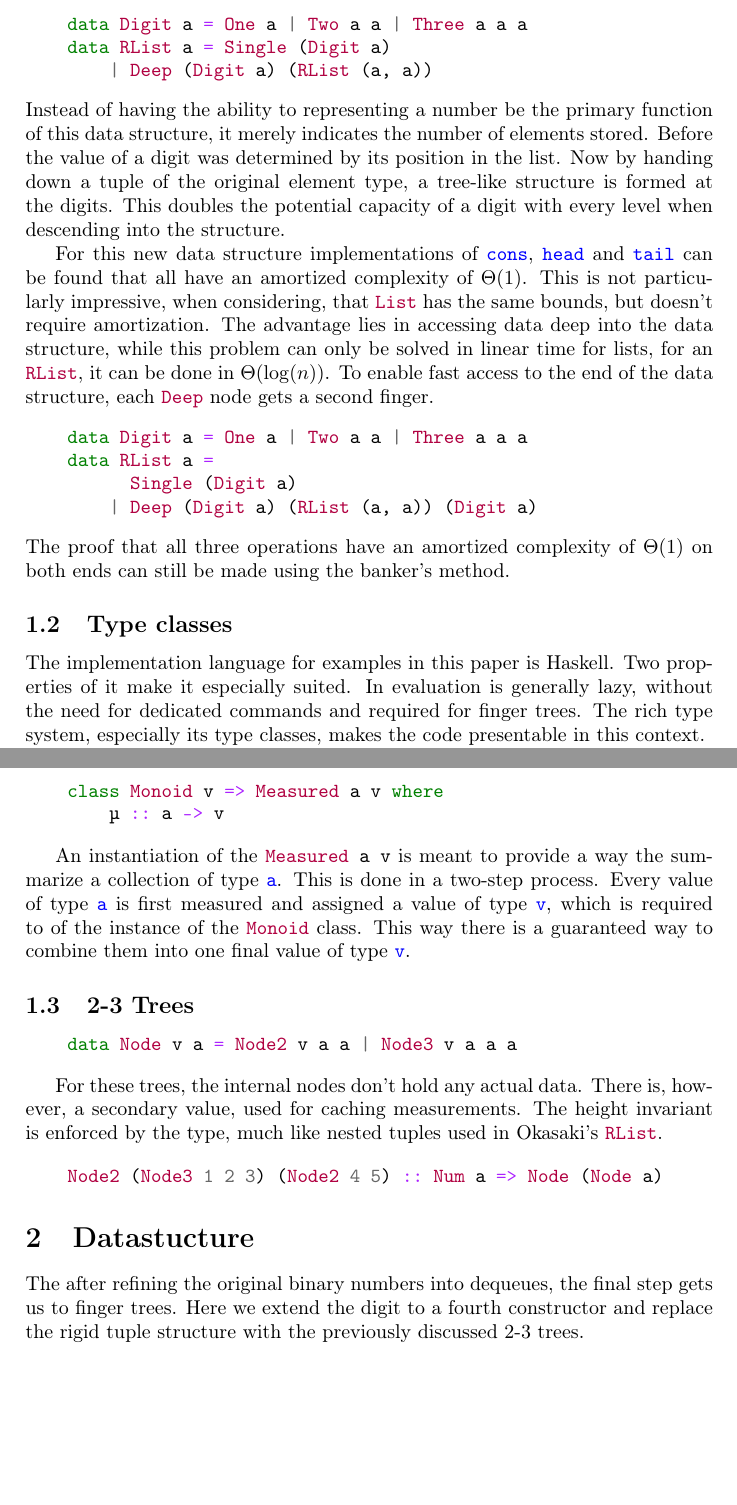
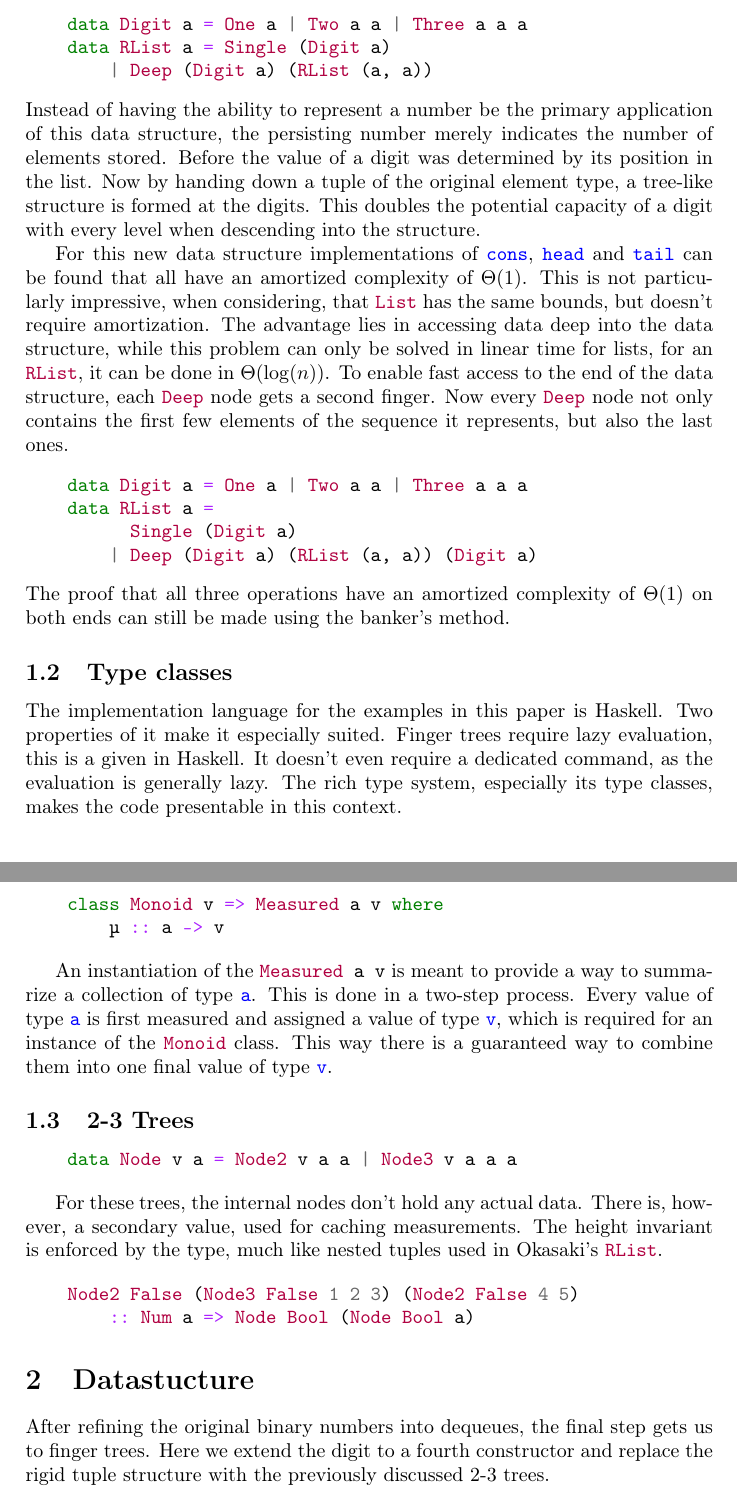
Before and after one commit to fabiomadge/Arbeiten, a LaTeX paper (Masterseminar/arbeit.tex, which reads Masterseminar/tex/datastructure.tex, Masterseminar/tex/introduction.tex): two parts of pages 2 and 3 of 10, joined at a grey line, cut so that both start at the same text, the shorter picture padded with empty space. Compiled offline with pdfLaTeX.

Commit message:
incorporate Shuwei's review

```diff
--- a/Masterseminar/tex/datastructure.tex
+++ b/Masterseminar/tex/datastructure.tex
@@ -1,4 +1,4 @@
-The after refining the original binary numbers into dequeues, the final step gets us to finger trees. Here we extend the digit to a fourth constructor and replace the rigid tuple structure with the previously discussed 2-3 trees.
+After refining the original binary numbers into dequeues, the final step gets us to finger trees. Here we extend the digit to a fourth constructor and replace the rigid tuple structure with the previously discussed 2-3 trees.
 
 \begin{minted}{Haskell}
     data Digit a = One a | Two a a | Three a a a | Four a a a a
--- a/Masterseminar/tex/introduction.tex
+++ b/Masterseminar/tex/introduction.tex
@@ -23,8 +23,8 @@ To turn this into a useful data structure, we have to add data to the digits and
     data RList a = Single (Digit a)
         | Deep (Digit a) (RList (a, a))
 \end{minted}
-Instead of having the ability to representing a number be the primary function of this data structure, it merely indicates the number of elements stored. Before the value of a digit was determined by its position in the list. Now by handing down a tuple of the original element type, a tree-like structure is formed at the digits. This doubles the potential capacity of a digit with every level when descending into the structure.\par
-For this new data structure implementations of \mintinline{Haskell}{cons}, \mintinline{Haskell}{head} and \mintinline{Haskell}{tail} can be found that all have an amortized complexity of \(\Theta(1)\). This is not particularly impressive, when considering, that \mintinline{Haskell}{List} has the same bounds, but doesn't require amortization. The advantage lies in accessing data deep into the data structure, while this problem can only be solved in linear time for lists, for an \mintinline{Haskell}{RList}, it can be done in \(\Theta(\log (n))\). To enable fast access to the end of the data structure, each \mintinline{Haskell}{Deep} node gets a second finger.
+Instead of having the ability to represent a number be the primary application of this data structure, the persisting number merely indicates the number of elements stored. Before the value of a digit was determined by its position in the list. Now by handing down a tuple of the original element type, a tree-like structure is formed at the digits. This doubles the potential capacity of a digit with every level when descending into the structure.\par
+For this new data structure implementations of \mintinline{Haskell}{cons}, \mintinline{Haskell}{head} and \mintinline{Haskell}{tail} can be found that all have an amortized complexity of \(\Theta(1)\). This is not particularly impressive, when considering, that \mintinline{Haskell}{List} has the same bounds, but doesn't require amortization. The advantage lies in accessing data deep into the data structure, while this problem can only be solved in linear time for lists, for an \mintinline{Haskell}{RList}, it can be done in \(\Theta(\log (n))\). To enable fast access to the end of the data structure, each \mintinline{Haskell}{Deep} node gets a second finger. Now every \mintinline{Haskell}{Deep} node not only contains the first few elements of the sequence it represents, but also the last ones.
 \begin{minted}{Haskell}
     data Digit a = One a | Two a a | Three a a a
     data RList a =
@@ -35,7 +35,8 @@ The proof that all three operations have an amortized complexity of \(\Theta(1)\
 
 \subsection{Type classes}
 
-The implementation language for examples in this paper is Haskell. Two properties of it make it especially suited. In evaluation is generally lazy, without the need for dedicated commands and required for finger trees. The rich type system, especially its type classes, makes the code presentable in this context.\\
+The implementation language for the examples in this paper is Haskell. Two properties of it make it especially suited. Finger trees require lazy evaluation, this is a given in Haskell. It doesn't even require a dedicated command, as the evaluation is generally lazy.
+The rich type system, especially its type classes, makes the code presentable in this context.\\
 While the \mintinline{Haskell}{Monoid} and \mintinline{Haskell}{Foldable} classes were used, three additional ones were employed. For this paper, only the instructive instantiations of type classes will be presented.
 
 \begin{minted}{Haskell}
@@ -61,7 +62,7 @@ A polymorphic type \mintinline{Haskell}{t} that implements \mintinline{Haskell}{
         μ :: a -> v
 \end{minted}
 
-An instantiation of the \mintinline{Haskell}{Measured a v} is meant to provide a way  the summarize a collection of type \mintinline{Haskell}{a}. This is done in a two-step process. Every value of type \mintinline{Haskell}{a} is first measured and assigned a value of type \mintinline{Haskell}{v}, which is required to of the instance of the \mintinline{Haskell}{Monoid} class. This way there is a guaranteed way to combine them into one final value of type \mintinline{Haskell}{v}.
+An instantiation of the \mintinline{Haskell}{Measured a v} is meant to provide a way to summarize a collection of type \mintinline{Haskell}{a}. This is done in a two-step process. Every value of type \mintinline{Haskell}{a} is first measured and assigned a value of type \mintinline{Haskell}{v}, which is required for an instance of the \mintinline{Haskell}{Monoid} class. This way there is a guaranteed way to combine them into one final value of type \mintinline{Haskell}{v}.
 
 \subsection{2-3 Trees}
 
@@ -72,5 +73,6 @@ An instantiation of the \mintinline{Haskell}{Measured a v} is meant to provide a
 For these trees, the internal nodes don't hold any actual data. There is, however, a secondary value, used for caching measurements. The height invariant is enforced by the type, much like nested tuples used in Okasaki's \mintinline{Haskell}{RList}.
 
 \begin{minted}{Haskell}
-    Node2 (Node3 1 2 3) (Node2 4 5) :: Num a => Node (Node a)
+    Node2 False (Node3 False 1 2 3) (Node2 False 4 5)
+        :: Num a => Node Bool (Node Bool a)
 \end{minted}
```
Also changed, not shown: Masterseminar/arbeit.tex (+3 -0 lines), Masterseminar/tex/datastructure.tex (11 more changed lines), Masterseminar/tex/introduction.tex (4 more changed lines).
